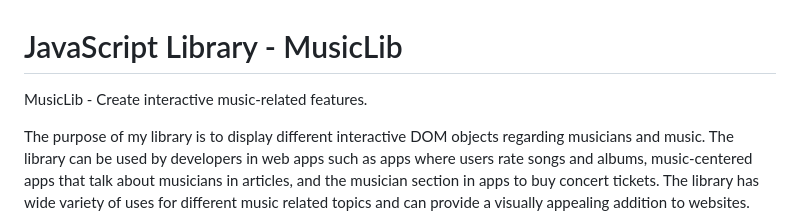
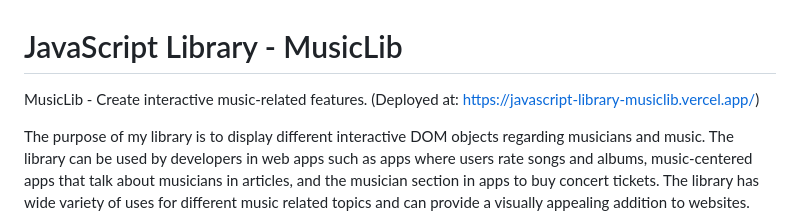
Before and after one commit to juanjayala/javascript-library-musiclib, a Markdown page: README.md, the part around the change. GitHub-like rendering.

```diff
--- a/README.md
+++ b/README.md
@@ -1,5 +1,5 @@
 # JavaScript Library - MusicLib
-MusicLib - Create interactive music-related features.
+MusicLib - Create interactive music-related features. (Deployed at: https://javascript-library-musiclib.vercel.app/)
 
 The purpose of my library is to display different interactive DOM objects regarding musicians and music. The library can be used by developers in web apps such as apps where users rate songs and albums, music-centered apps that talk about musicians in articles, and the musician section in apps to buy concert tickets. The library has wide variety of uses for different music related topics and can provide a visually appealing addition to websites.
 
```
